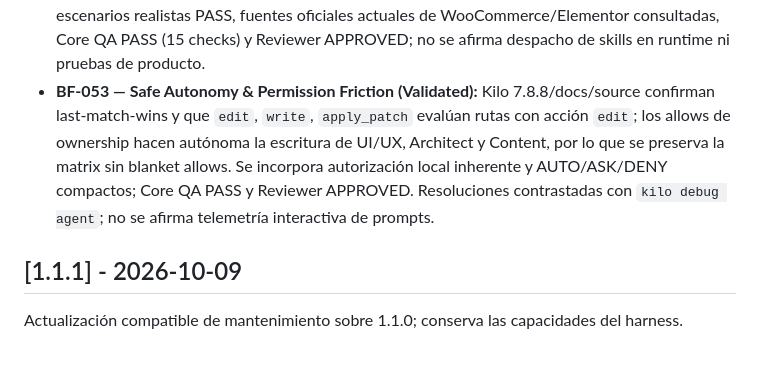
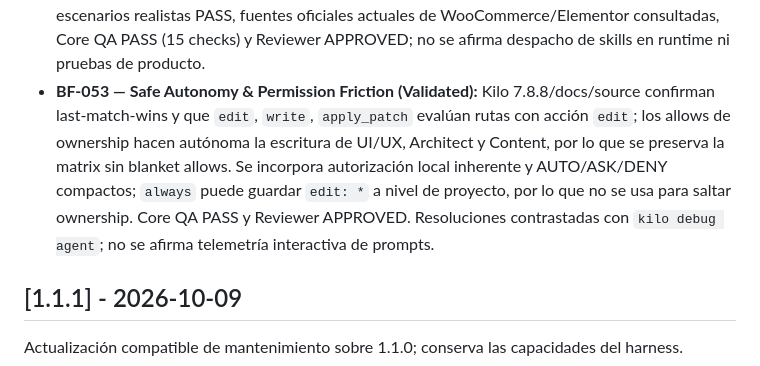
Before and after one commit to LuisYGM/CN-Pilot, a Markdown page: .cn-pilot/CHANGELOG.md, the part around the change. Drawn GitHub-style.

```diff
--- a/.cn-pilot/CHANGELOG.md
+++ b/.cn-pilot/CHANGELOG.md
@@ -20,7 +20,7 @@ Migración estructural del Core y limpieza del payload del template.
 - **BF-050 — Context Architecture & Progressive Loading (Validated):** retests A–K PASS y Reviewer APPROVED; confirma la carga real de contexto Kilo y reduce 78% las superficies fijas medidas con routing progresivo, sin retirar capacidades.
 - **BF-051 — Executable Core QA (Validated):** 13 self-tests PASS, QA del Core actual PASS (15 checks/0 findings) y Reviewer APPROVED; checker read-only, portable, Node built-in, salida humana/JSON y sin dependencias externas.
 - **BF-052 — Skill Quality & Implementation Depth (Validated):** auditoría proporcional de las 25 skills; mejoradas `api-integration`, `elementor`, `systematic-debugging` y `woocommerce`; `git-checkpoint` permanece intencionalmente compacta, sin nuevas skills ni cambios de inventory. Añade estándar canónico mínimo sin inflar kernel (BF-050), retests A–O dirigidos PASS, seis escenarios realistas PASS, fuentes oficiales actuales de WooCommerce/Elementor consultadas, Core QA PASS (15 checks) y Reviewer APPROVED; no se afirma despacho de skills en runtime ni pruebas de producto.
-- **BF-053 — Safe Autonomy & Permission Friction (Validated):** Kilo 7.8.8/docs/source confirman last-match-wins y que `edit`, `write`, `apply_patch` evalúan rutas con acción `edit`; los allows de ownership hacen autónoma la escritura de UI/UX, Architect y Content, por lo que se preserva la matrix sin blanket allows. Se incorpora autorización local inherente y AUTO/ASK/DENY compactos; Core QA PASS y Reviewer APPROVED. Resoluciones contrastadas con `kilo debug agent`; no se afirma telemetría interactiva de prompts.
+- **BF-053 — Safe Autonomy & Permission Friction (Validated):** Kilo 7.8.8/docs/source confirman last-match-wins y que `edit`, `write`, `apply_patch` evalúan rutas con acción `edit`; los allows de ownership hacen autónoma la escritura de UI/UX, Architect y Content, por lo que se preserva la matrix sin blanket allows. Se incorpora autorización local inherente y AUTO/ASK/DENY compactos; `always` puede guardar `edit: *` a nivel de proyecto, por lo que no se usa para saltar ownership. Core QA PASS y Reviewer APPROVED. Resoluciones contrastadas con `kilo debug agent`; no se afirma telemetría interactiva de prompts.
 
 ## [1.1.1] - 2026-10-09
 
```
Also changed, not shown: .cn-pilot/CORE.md (+2 -0 lines).
